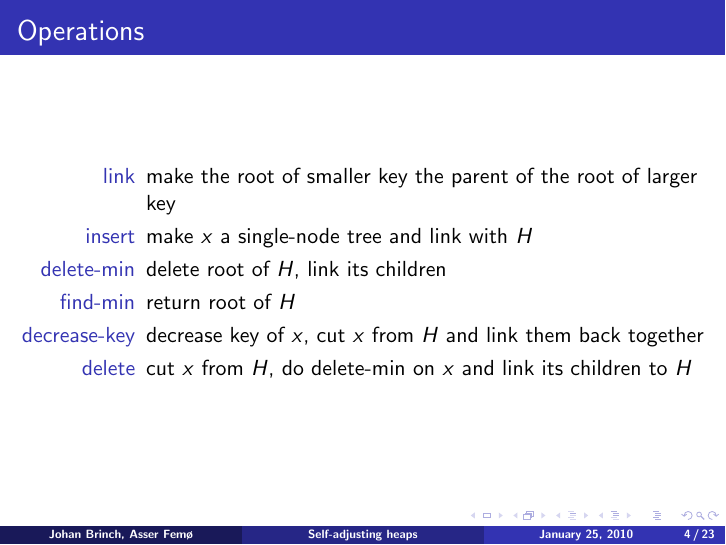
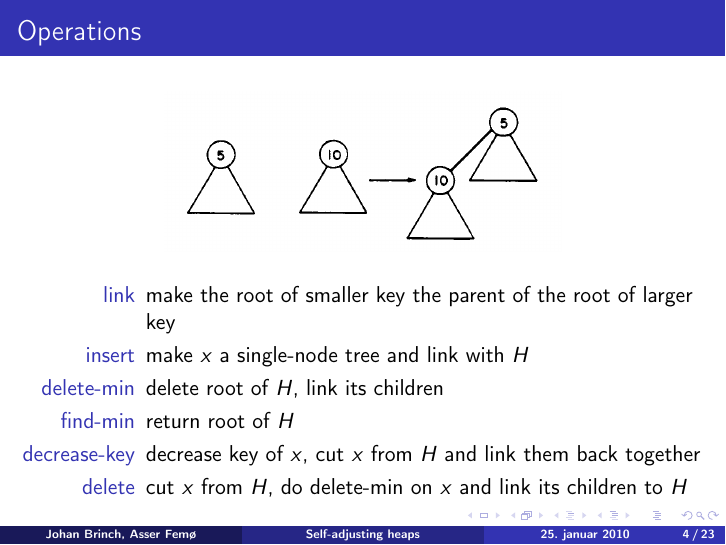
Before and after one commit to brinchj/data-structures-project, LaTeX slides (examnotes/slides.tex): page 4 of 23. Compiled offline with pdfLaTeX.

Commit message:
Tilføjet link billede til slide 3

```diff
--- a/examnotes/slides.tex
+++ b/examnotes/slides.tex
@@ -1,4 +1,7 @@
 \documentclass{beamer}
+\usepackage[danish]{babel}
+\usepackage{t1enc}
+\usepackage[utf8]{inputenc}
 \usepackage{amsmath}
 \usepackage{listings}
 \usepackage{listings}
@@ -44,6 +47,10 @@
 
 \begin{frame}
 \frametitle{Operations}
+
+\begin{center}
+\includegraphics[width=7cm]{../pairing-heap-slides/fig2.png}
+\end{center}
 
 \begin{description}
 \item[link] make the root of smaller key the parent of the root of larger key
```
